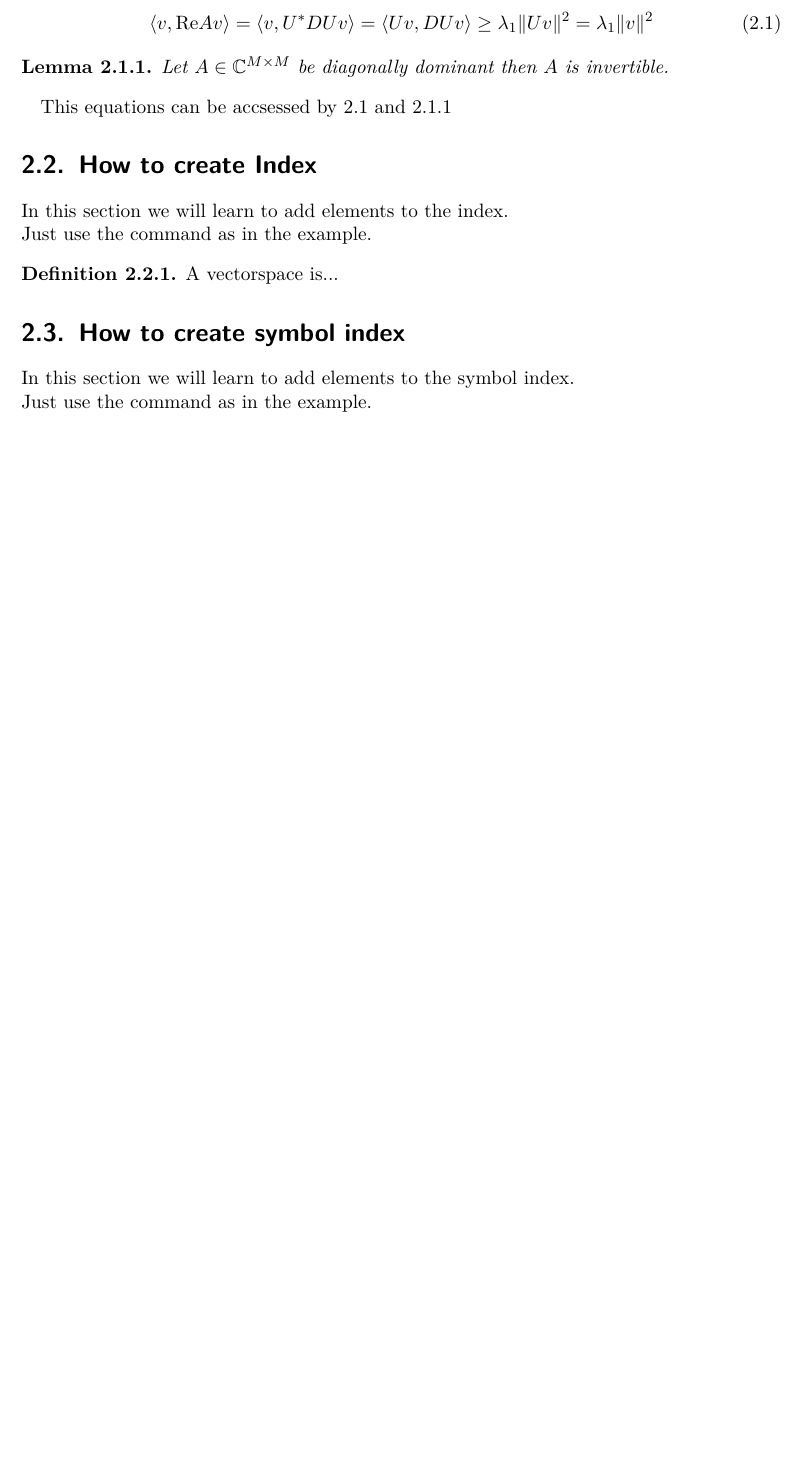
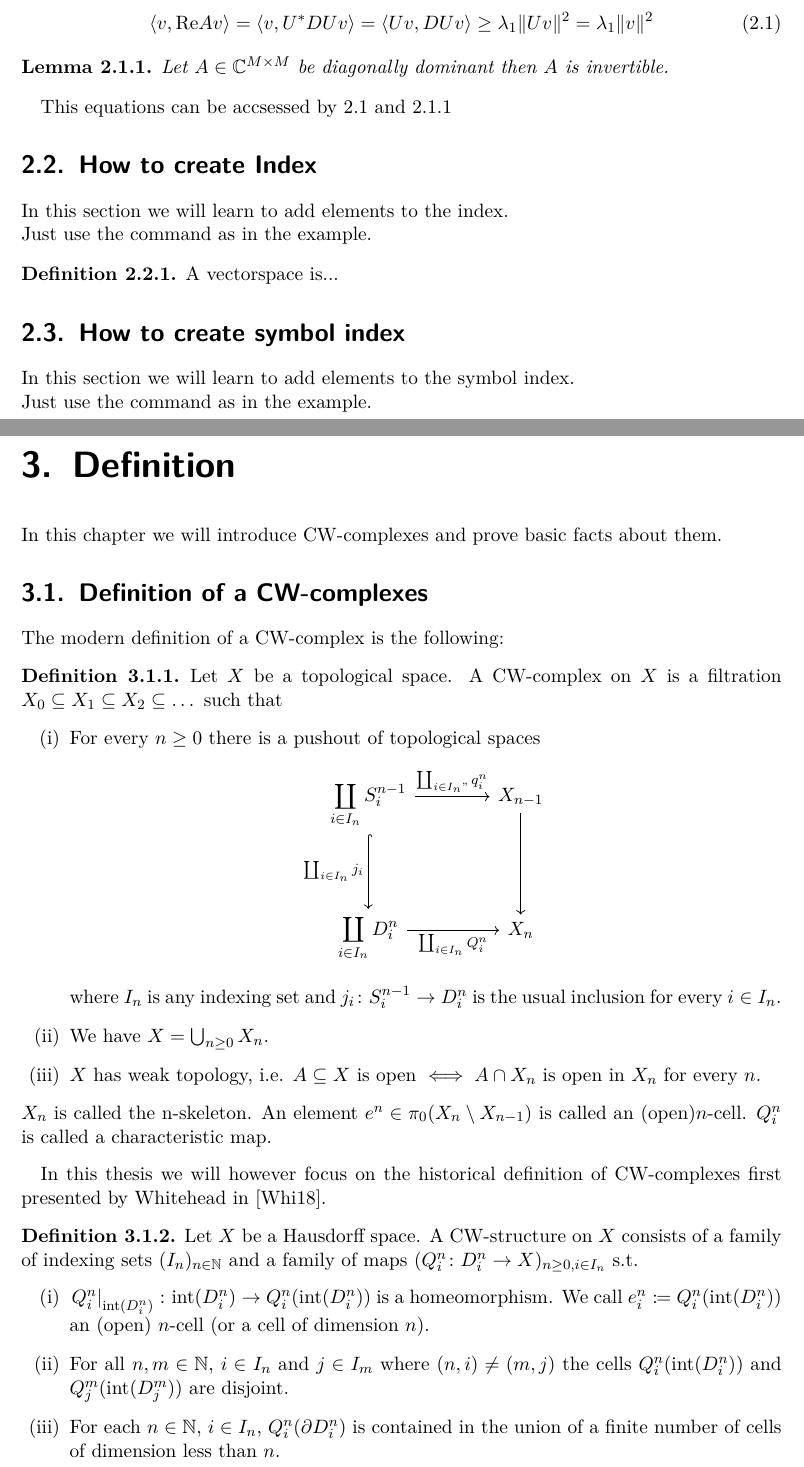
Before and after one commit to scholzhannah/CWComplexes, a LaTeX thesis (Latex/Thesis/thesis.tex, which reads Latex/Thesis/chapter_definition/chapter_definiton.tex, Latex/Thesis/chapter_definition/section_definition_1.tex, Latex/Thesis/thesis_macros.tex): part of page 7 of 21 before the commit and two parts of pages 7 and 9 of 23 after it, the two joined at a grey line, cut so that both start at the same text, the shorter picture padded with empty space. Compiled offline with pdfLaTeX.

Commit message:
started chapter on the definition

```diff
--- /dev/null
+++ b/Latex/Thesis/chapter_definition/chapter_definiton.tex
@@ -0,0 +1,4 @@
+\chapter{Definition}
+In this chapter we will introduce CW-complexes and prove basic facts about them.
+
+\input{chapter_definition/section_definition_1.tex}
--- /dev/null
+++ b/Latex/Thesis/chapter_definition/section_definition_1.tex
@@ -0,0 +1,35 @@
+\section{Definition of a CW-complexes}
+
+The modern definition of a CW-complex is the following:
+
+\begin{defi}
+    Let $X$ be a topological space.
+    A CW-complex on $X$ is a filtration
+    $X_0 \subseteq X_1 \subseteq X_2 \subseteq \dots$ such that
+    \begin{enumerate}[label=(\roman*)]
+        \item For every $n \ge 0$ there is a pushout of topological spaces
+            \[
+            \begin{tikzcd}[row sep = 1.5cm, column sep = 1.5cm]
+                \displaystyle \coprod_{i \in I_n}S_i^{n - 1} \arrow[r, "\coprod_{i \in I_n"}q_i^n"] \arrow[d, hook, "\coprod_{i \in I_n} j_i"'] & X_{n- 1} \arrow[d] \\
+                \displaystyle \coprod_{i \in I_n}D_i^n \arrow[r, "\coprod_{i \in I_n} Q_i^n"'] & X_n
+            \end{tikzcd}
+            \]
+            where $I_n$ is any indexing set and $j_i \colon S_i^{n - 1} \to D_i^n$ is the usual inclusion for every $i \in I_n$.
+        \item We have $X = \bigcup_{n \ge 0} X_n$.
+        \item $X$ has weak topology, i.e. $A \subseteq X$ is open $\iff A \cap X_n$ is open in $X_n$ for every $n$.
+    \end{enumerate}
+    $X_n$ is called the n-skeleton.
+    An element $e^n \in \pi_0 (X_n \setminus X_{n - 1})$ is called an (open)$n$-cell.
+    $Q_i^n$ is called a characteristic map.
+\end{defi}
+
+In this thesis we will however focus on the historical definition of CW-complexes first presented by \Citeauthor{Whitehead2018} in \cite{Whitehead2018}.
+
+\begin{defi}
+    Let $X$ be a Hausdorff space.
+    A CW-structure on $X$ consists of a family of indexing sets $(I_n)_{n \in \bN}$ and a family of maps $(Q_i^n\colon D_i^n\rightarrow X)_{n \ge 0, i \in I_n}$ s.t.
+    \begin{enumerate}[label=(\roman*)]
+        \item $\restrict{Q_i^n}{\interior{D_i^n}}\colon \interior{D_i^n} \rightarrow Q_i^n(\interior{D_i^n})$ is a homeomorphism. We call $e_i^n \coloneq Q_i^n(\interior{D_i^n})$ an (open) $n$-cell (or a cell of dimension $n$).
+        \item For all $n, m \in \bN$, $i \in I_n$ and $j \in I_m$ where $(n, i) \ne (m, j)$ the cells $Q_i^n(\interior{D_i^n})$ and $Q_j^m(\interior{D_j^m})$ are disjoint.
+        \item For each $n \in \bN$, $i \in I_n$, $Q_i^n(\boundary D_i^n)$ is contained in the union of a finite number of cells of dimension less than $n$.
+        \item $A \subseteq X$ is closed iff $Q_i^n(D_i^n) \cap A$ is closed for all $n \in \bN$ and $i \in I_n$.
--- a/Latex/Thesis/thesis_macros.tex
+++ b/Latex/Thesis/thesis_macros.tex
@@ -30,6 +30,7 @@
 \newcommand{\id}{\text{id}} %identity
 \newcommand{\preim}[2]{#1^{-1}(#2)} %preimage
 \newcommand{\interior}[1]{\text{int}(#1)} %interior
+\newcommand{\closure}[1]{\overline{#1}} %closure
 \newcommand{\restrict}[2]{\ensuremath{\left.#1\right|_{#2}}} %restriction
 \newcommand{\boundary}{\partial} %boundary
 \newcommand{\seqclosure}[1]{\text{scl}(#1)} %sequential closure
```
Also changed, not shown: Latex/Thesis/chapter_product/section_two.tex (+7 -0 lines), Latex/Thesis/thesis.bib (+11 -0 lines), Latex/Thesis/thesis.tex (+3 -0 lines), Latex/Thesis/thesis.pdf, Latex/Thesis/chapter_definition/section_definition_1.tex (4 more changed lines).
